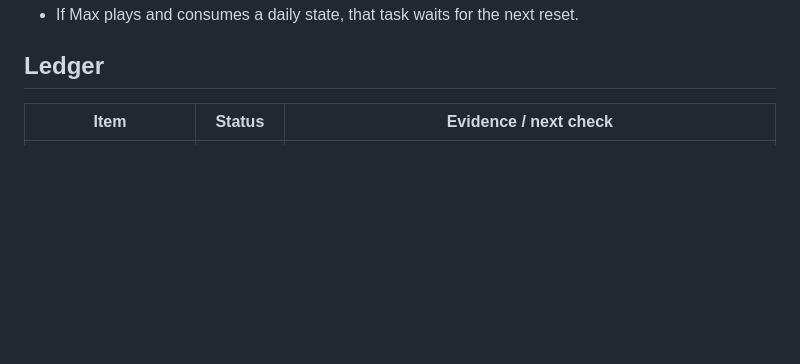
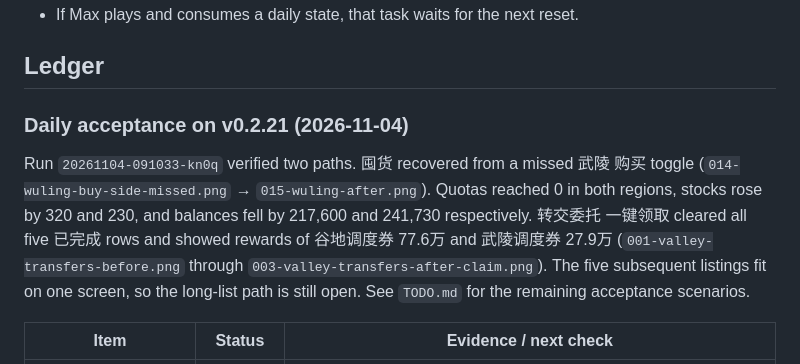
Before and after one commit to max1874/endfield-cloud, a Markdown page: GOAL.md, the part around the change. Drawn GitHub-style; blank space fills up the shorter version.

Commit message:
Record live stockpile recovery and delivery payout

```diff
--- a/GOAL.md
+++ b/GOAL.md
@@ -122,6 +122,17 @@ Order follows value and dependency. MaaEnd name in brackets for reference.
 
 ## Ledger
 
+### Daily acceptance on v0.2.21 (2026-11-04)
+
+Run `20261104-091033-kn0q` verified two paths. 囤货 recovered from a missed 武陵
+购买 toggle (`014-wuling-buy-side-missed.png` → `015-wuling-after.png`). Quotas
+reached 0 in both regions, stocks rose by 320 and 230, and balances fell by
+217,600 and 241,730 respectively. 转交委托 一键领取 cleared all five 已完成
+rows and showed rewards of 谷地调度券 77.6万 and 武陵调度券 27.9万
+(`001-valley-transfers-before.png` through `003-valley-transfers-after-claim.png`).
+The five subsequent listings fit on one screen, so the long-list path is still
+open. See `TODO.md` for the remaining acceptance scenarios.
+
 | Item | Status | Evidence / next check |
 |------|--------|-----------------------|
 | Spike 1 viewport lock | done | `artifacts/acceptance-20261021-viewport/`, commit 919fe19 |
```
Also changed, not shown: TODO.md (+11 -21 lines).
